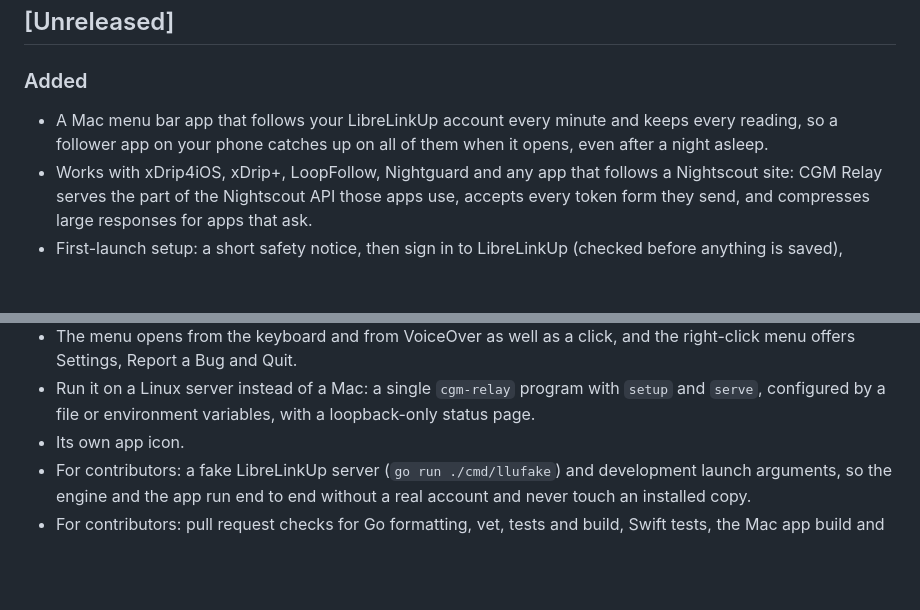
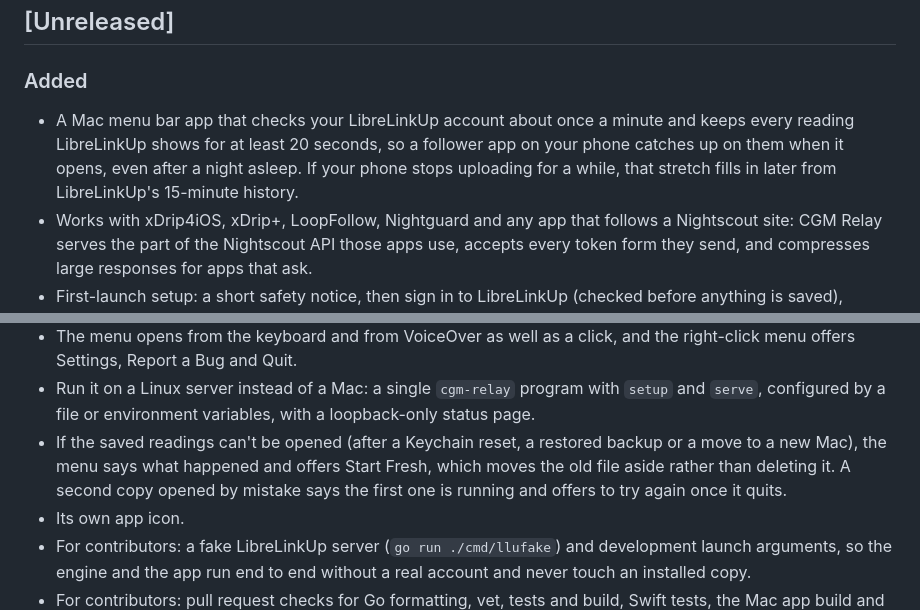
Before and after one commit to yaanfpv/cgm-relay, a Markdown page: CHANGELOG.md, 2 parts joined by grey strips. Drawn GitHub-style; blank space fills up the shorter version.

Commit message:
Say what the relay keeps, and add the recovery paths
The first line promised every reading. It keeps every reading
LibreLinkUp shows for at least 20 seconds, and an outage fills in from
LibreLinkUp's 15-minute history, so the line now says that. Start Fresh
and the second-copy message are things a user can meet, so they get a
line of their own.

```diff
--- a/CHANGELOG.md
+++ b/CHANGELOG.md
@@ -8,7 +8,7 @@ The format is based on [Keep a Changelog](https://keepachangelog.com/en/1.0.0/).
 
 ### Added
 
-- A Mac menu bar app that follows your LibreLinkUp account every minute and keeps every reading, so a follower app on your phone catches up on all of them when it opens, even after a night asleep.
+- A Mac menu bar app that checks your LibreLinkUp account about once a minute and keeps every reading LibreLinkUp shows for at least 20 seconds, so a follower app on your phone catches up on them when it opens, even after a night asleep. If your phone stops uploading for a while, that stretch fills in later from LibreLinkUp's 15-minute history.
 - Works with xDrip4iOS, xDrip+, LoopFollow, Nightguard and any app that follows a Nightscout site: CGM Relay serves the part of the Nightscout API those apps use, accepts every token form they send, and compresses large responses for apps that ask.
 - First-launch setup: a short safety notice, then sign in to LibreLinkUp (checked before anything is saved), choose how your phone reaches your Mac, connect your app, and turn on Open at Login. Setup finishes only once a phone can actually reach the Mac.
 - Connect your app without typing the token: pick your app and scan its QR code. xDrip+ and LoopFollow import their settings straight from it; xDrip4iOS and Nightguard open a short-lived page served by the relay with each value and its own Copy button, and the token is never in the code.
@@ -20,6 +20,7 @@ The format is based on [Keep a Changelog](https://keepachangelog.com/en/1.0.0/).
 - Settings for your account, connecting apps, units (mg/dL or mmol/L), retention, port and who can reach the relay, alerts, updates, and an About page with Copy Diagnostics, Report a Bug and Suggest a Feature.
 - The menu opens from the keyboard and from VoiceOver as well as a click, and the right-click menu offers Settings, Report a Bug and Quit.
 - Run it on a Linux server instead of a Mac: a single `cgm-relay` program with `setup` and `serve`, configured by a file or environment variables, with a loopback-only status page.
+- If the saved readings can't be opened (after a Keychain reset, a restored backup or a move to a new Mac), the menu says what happened and offers Start Fresh, which moves the old file aside rather than deleting it. A second copy opened by mistake says the first one is running and offers to try again once it quits.
 - Its own app icon.
 - For contributors: a fake LibreLinkUp server (`go run ./cmd/llufake`) and development launch arguments, so the engine and the app run end to end without a real account and never touch an installed copy.
 - For contributors: pull request checks for Go formatting, vet, tests and build, Swift tests, the Mac app build and the changelog entry, each naming the failing file and line where there is one and the command to run it, and one final `gate` check that passes only when all of them have.
```
